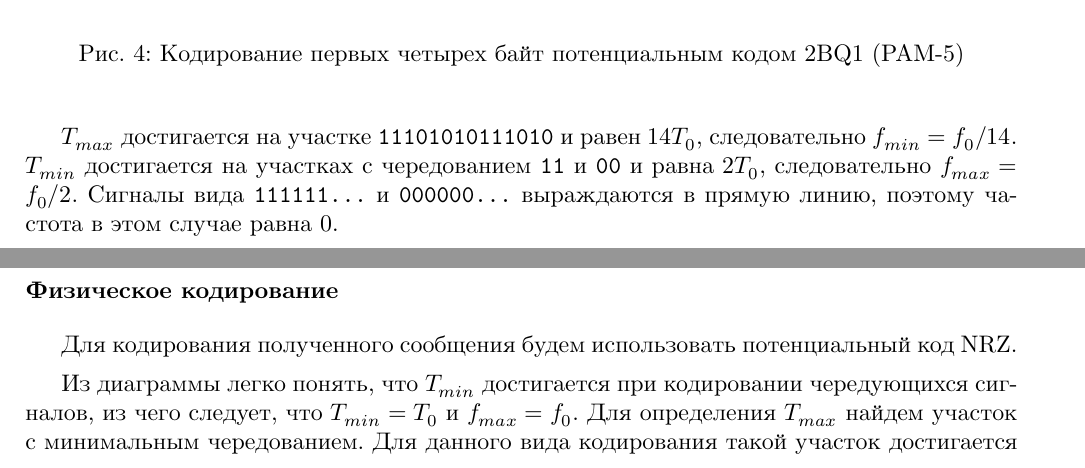
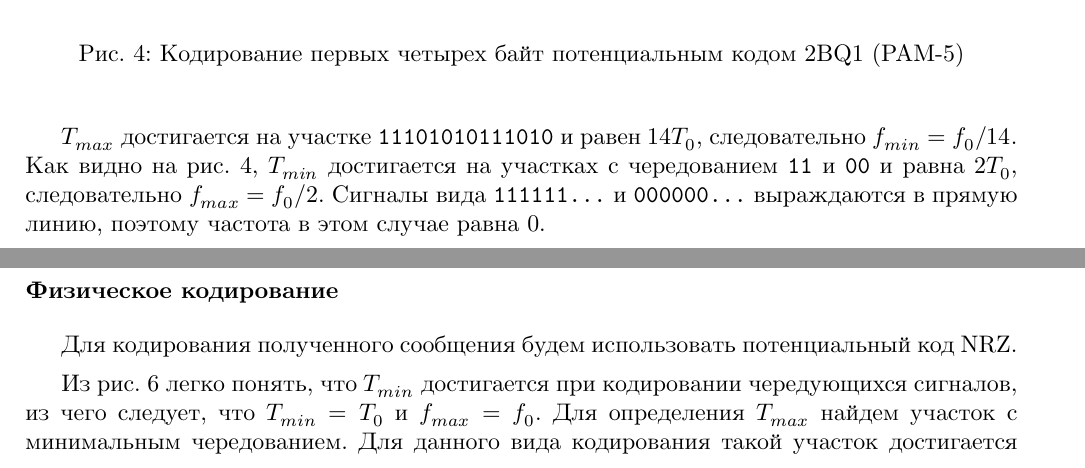
Before and after one commit to johnny-keker/itmo-3rd-year, a LaTeX document (computer-networks/lab-001/lab-001.tex): two parts of pages 8 and 12 of 14, joined at a grey line, cut so that both start at the same text. The pictures show the PDF file computer-networks/lab-001/lab-001.pdf that the author committed with the source.

Commit message:
<nets>[lab1] figures references

```diff
--- a/computer-networks/lab-001/lab-001.tex
+++ b/computer-networks/lab-001/lab-001.tex
@@ -154,7 +155,7 @@ nrz_string = '11010001111000001111000011100110111001011110001011110001111010'\
 max_mult = 7
 \end{pycode}
 
-Из диаграммы легко понять, что $T_{min}$ достигается при кодировании чередующихся
+Из рис. \ref{fig:nrz} легко понять, что $T_{min}$ достигается при кодировании чередующихся
 сигналов, из чего следует, что $T_{min} = T_0$ и $f_{max} = f_0$. Для определения
 $T_{max}$ найдем участок с минимальным чередованием. Для данного вида кодирования
 такой участок достигается при передаче последовательности из \py{max_count}
@@ -212,7 +214,7 @@ max_count = 1
 max_mult = 14
 \end{pycode}
 
-Из диаграммы легко понять, что $T_{min}$ достигается при кодировании последовательных
+Из рис. \ref{fig:man} легко понять, что $T_{min}$ достигается при кодировании последовательных
 одинаковых бит (\texttt{00} или \texttt{11}), при этом $T_{min} = T_0 / 2$
 и $f_{max} = 2 f_0$. $T_{max}$ возникает в следствие кодирования чередующихся
 бит (\texttt{01} и \texttt{10}) и равен $f_0$. Сигнал вида \texttt{11111...} или
@@ -271,7 +274,7 @@ max_count = 1
 max_mult = 14
 \end{pycode}
 
-Из диаграммы легко понять, что $T_{min}$ достигается при кодировании последовательных
+Из рис. \ref{fig:rz} легко понять, что $T_{min}$ достигается при кодировании последовательных
 одинаковых бит (\texttt{00} или \texttt{11}), при этом $T_{min} = T_0 / 2$
 и $f_{max} = 2 f_0$. $T_{max}$ возникает в следствие кодирования чередующихся
 бит (\texttt{01} и \texttt{10}) и равен $f_0$. Сигнал вида \texttt{11111...} или
@@ -330,10 +334,10 @@ max_mult = 3.5
 \end{pycode}
 
 $T_{max}$ достигается на участке \texttt{11101010111010} и равен $14 T_0$,
-следовательно $f_{min} = f_0 / 14$. $T_{min}$ достигается на участках с
-чередованием \texttt{11} и \texttt{00} и равна $2 T_0$, следовательно
-$f_{max} = f_0 / 2$. Сигналы вида \texttt{111111...} и \texttt{000000...}
-выраждаются в прямую линию, поэтому частота в этом случае равна 0.
+следовательно $f_{min} = f_0 / 14$. Как видно на рис. \ref{fig:2bq1}, $T_{min}$
+достигается на участках с чередованием \texttt{11} и \texttt{00} и равна $2 T_0$,
+следовательно $f_{max} = f_0 / 2$. Сигналы вида \texttt{111111...} и
+\texttt{000000...} выраждаются в прямую линию, поэтому частота в этом случае равна 0.
 
 Разложение в ряд Фурье для сигнала, имеющего период $T_{min}$ будет иметь вид:
 
@@ -451,7 +456,7 @@ mes_len = len(m_4b5b)
 max_mult = 7
 \end{pycode}
 
-Из диаграммы легко понять, что $T_{min}$ достигается при кодировании чередующихся
+Из рис. \ref{fig:nrz4b5b} легко понять, что $T_{min}$ достигается при кодировании чередующихся
 сигналов, из чего следует, что $T_{min} = T_0$ и $f_{max} = f_0$. Для определения
 $T_{max}$ найдем участок с минимальным чередованием. Для данного вида кодирования
 такой участок достигается при передаче последовательности из \py{max_count}
@@ -521,7 +527,7 @@ mes_len = len(scrembling_str)
 max_mult = 7
 \end{pycode}
 
-Из диаграммы легко понять, что $T_{min}$ достигается при кодировании чередующихся
+Из рис. \ref{fig:nrzscr} легко понять, что $T_{min}$ достигается при кодировании чередующихся
 сигналов, из чего следует, что $T_{min} = T_0$ и $f_{max} = f_0$. Для определения
 $T_{max}$ найдем участок с минимальным чередованием. Для данного вида кодирования
 такой участок достигается при передаче последовательности из \py{max_count}
```
Also changed, not shown: computer-networks/lab-001/lab-001.pdf, computer-networks/lab-001/lab-001.tex (6 more changed lines).
